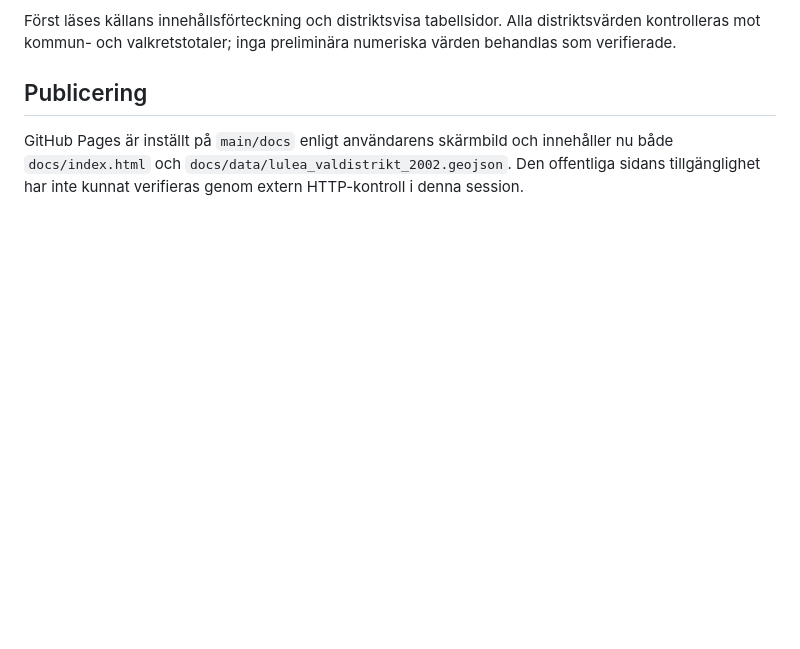
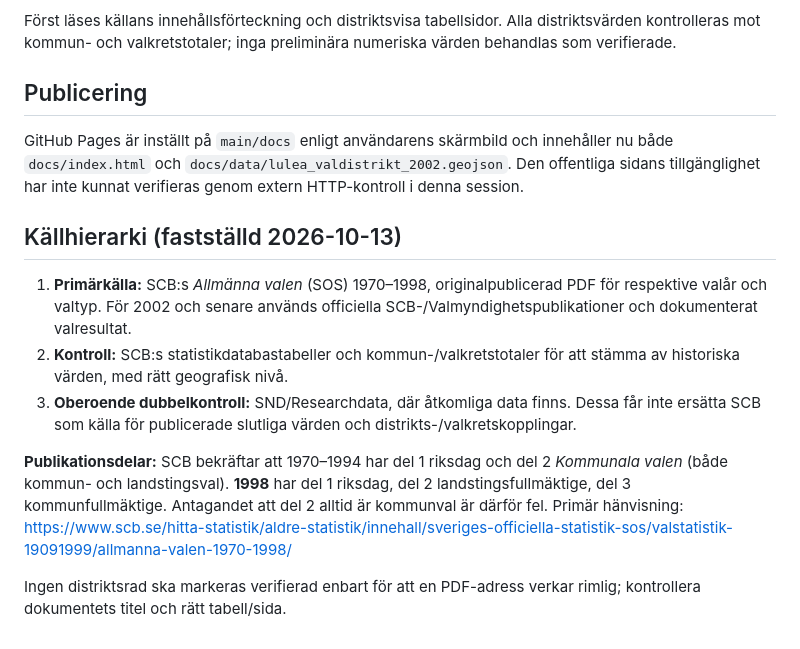
Before and after one commit to Lulea-statistik/Val-statistik, a Markdown page: docs/historisk-valkretsinventering.md, the part around the change. Drawn GitHub-style; blank space fills up the shorter version.

Commit message:
Set SCB SOS as primary source and SND as independent cross-check

```diff
--- a/docs/historisk-valkretsinventering.md
+++ b/docs/historisk-valkretsinventering.md
@@ -39,3 +39,13 @@ Först läses källans innehållsförteckning och distriktsvisa tabellsidor. All
 ## Publicering
 
 GitHub Pages är inställt på `main/docs` enligt användarens skärmbild och innehåller nu både `docs/index.html` och `docs/data/lulea_valdistrikt_2002.geojson`. Den offentliga sidans tillgänglighet har inte kunnat verifieras genom extern HTTP-kontroll i denna session.
+
+## Källhierarki (fastställd 2026-10-13)
+
+1. **Primärkälla:** SCB:s *Allmänna valen* (SOS) 1970–1998, originalpublicerad PDF för respektive valår och valtyp. För 2002 och senare används officiella SCB-/Valmyndighetspublikationer och dokumenterat valresultat.
+2. **Kontroll:** SCB:s statistikdatabastabeller och kommun-/valkretstotaler för att stämma av historiska värden, med rätt geografisk nivå.
+3. **Oberoende dubbelkontroll:** SND/Researchdata, där åtkomliga data finns. Dessa får inte ersätta SCB som källa för publicerade slutliga värden och distrikts-/valkretskopplingar.
+
+**Publikationsdelar:** SCB bekräftar att 1970–1994 har del 1 riksdag och del 2 *Kommunala valen* (både kommun- och landstingsval). **1998** har del 1 riksdag, del 2 landstingsfullmäktige, del 3 kommunfullmäktige. Antagandet att del 2 alltid är kommunval är därför fel. Primär hänvisning: https://www.scb.se/hitta-statistik/aldre-statistik/innehall/sveriges-officiella-statistik-sos/valstatistik-19091999/allmanna-valen-1970-1998/
+
+Ingen distriktsrad ska markeras verifierad enbart för att en PDF-adress verkar rimlig; kontrollera dokumentets titel och rätt tabell/sida.
```
